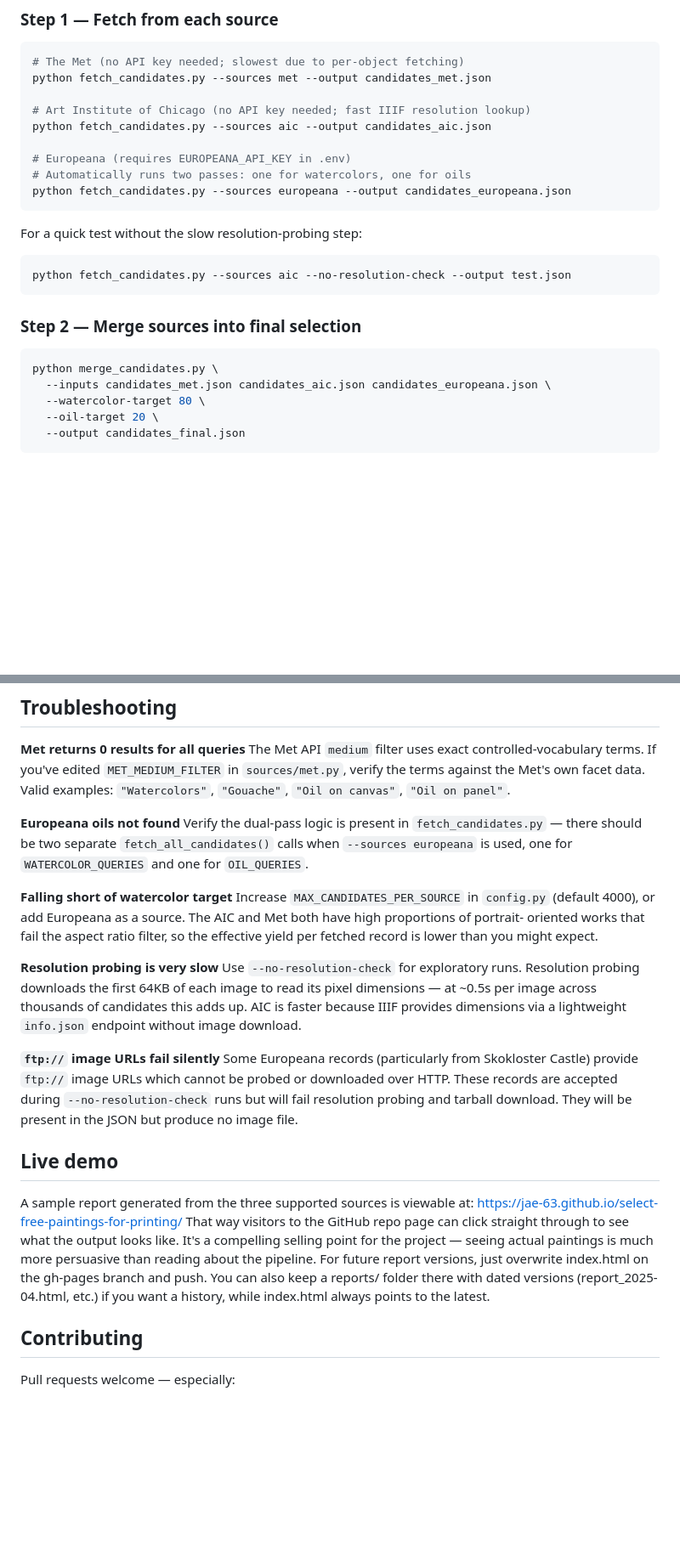
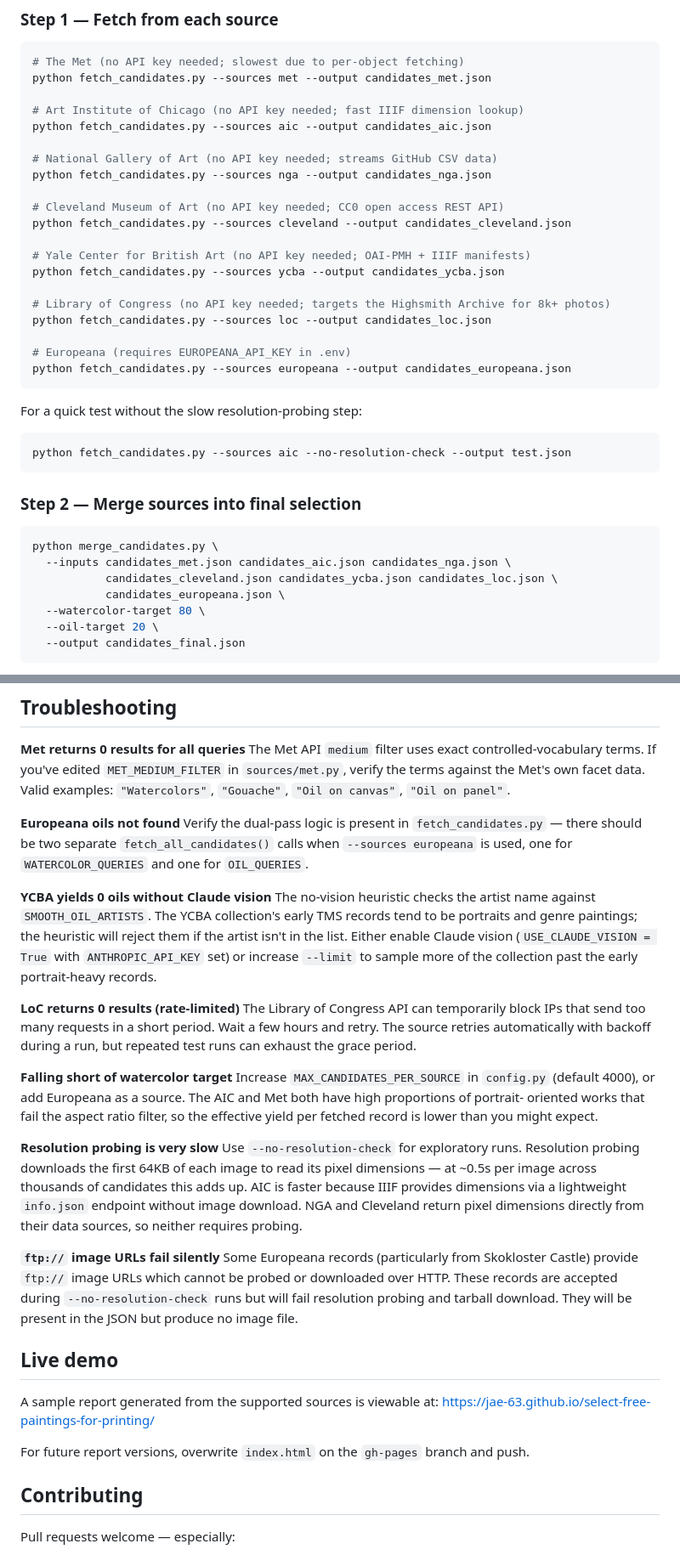
Before and after one commit to jae-63/select-free-paintings-for-printing, a Markdown page: README.md, 2 parts joined by grey strips. Shown at 85% size. Rendered like a GitHub page; blank space fills up the shorter version.

````diff
--- a/README.md
+++ b/README.md
@@ -62,11 +65,22 @@ independently. Each step writes its own output file.
 # The Met (no API key needed; slowest due to per-object fetching)
 python fetch_candidates.py --sources met --output candidates_met.json
 
-# Art Institute of Chicago (no API key needed; fast IIIF resolution lookup)
+# Art Institute of Chicago (no API key needed; fast IIIF dimension lookup)
 python fetch_candidates.py --sources aic --output candidates_aic.json
 
+# National Gallery of Art (no API key needed; streams GitHub CSV data)
+python fetch_candidates.py --sources nga --output candidates_nga.json
+
+# Cleveland Museum of Art (no API key needed; CC0 open access REST API)
+python fetch_candidates.py --sources cleveland --output candidates_cleveland.json
+
+# Yale Center for British Art (no API key needed; OAI-PMH + IIIF manifests)
+python fetch_candidates.py --sources ycba --output candidates_ycba.json
+
+# Library of Congress (no API key needed; targets the Highsmith Archive for 8k+ photos)
+python fetch_candidates.py --sources loc --output candidates_loc.json
+
 # Europeana (requires EUROPEANA_API_KEY in .env)
-# Automatically runs two passes: one for watercolors, one for oils
 python fetch_candidates.py --sources europeana --output candidates_europeana.json
 ```
 
@@ -79,7 +93,9 @@ python fetch_candidates.py --sources aic --no-resolution-check --output test.jso
 
 ```bash
 python merge_candidates.py \
-  --inputs candidates_met.json candidates_aic.json candidates_europeana.json \
+  --inputs candidates_met.json candidates_aic.json candidates_nga.json \
+           candidates_cleveland.json candidates_ycba.json candidates_loc.json \
+           candidates_europeana.json \
   --watercolor-target 80 \
   --oil-target 20 \
   --output candidates_final.json
@@ -232,6 +273,18 @@ Verify the dual-pass logic is present in `fetch_candidates.py` — there should
 two separate `fetch_all_candidates()` calls when `--sources europeana` is used,
 one for `WATERCOLOR_QUERIES` and one for `OIL_QUERIES`.
 
+**YCBA yields 0 oils without Claude vision**
+The no-vision heuristic checks the artist name against `SMOOTH_OIL_ARTISTS`. The
+YCBA collection's early TMS records tend to be portraits and genre paintings; the
+heuristic will reject them if the artist isn't in the list. Either enable Claude
+vision (`USE_CLAUDE_VISION = True` with `ANTHROPIC_API_KEY` set) or increase
+`--limit` to sample more of the collection past the early portrait-heavy records.
+
+**LoC returns 0 results (rate-limited)**
+The Library of Congress API can temporarily block IPs that send too many requests
+in a short period. Wait a few hours and retry. The source retries automatically
+with backoff during a run, but repeated test runs can exhaust the grace period.
+
 **Falling short of watercolor target**
 Increase `MAX_CANDIDATES_PER_SOURCE` in `config.py` (default 4000), or add
 Europeana as a source. The AIC and Met both have high proportions of portrait-
@@ -243,6 +296,8 @@ Use `--no-resolution-check` for exploratory runs. Resolution probing downloads
 the first 64KB of each image to read its pixel dimensions — at ~0.5s per image
 across thousands of candidates this adds up. AIC is faster because IIIF provides
 dimensions via a lightweight `info.json` endpoint without image download.
+NGA and Cleveland return pixel dimensions directly from their data sources, so
+neither requires probing.
 
 **`ftp://` image URLs fail silently**
 Some Europeana records (particularly from Skokloster Castle) provide `ftp://`
@@ -252,10 +307,10 @@ and tarball download. They will be present in the JSON but produce no image file
 
 ## Live demo
 
-A sample report generated from the three supported sources is viewable at:
+A sample report generated from the supported sources is viewable at:
 https://jae-63.github.io/select-free-paintings-for-printing/
-That way visitors to the GitHub repo page can click straight through to see what the output looks like. It's a compelling selling point for the project — seeing actual paintings is much more persuasive than reading about the pipeline.
-For future report versions, just overwrite index.html on the gh-pages branch and push. You can also keep a reports/ folder there with dated versions (report_2025-04.html, etc.) if you want a history, while index.html always points to the latest.
+
+For future report versions, overwrite `index.html` on the `gh-pages` branch and push.
 
 ## Contributing
 
````
Also changed, not shown: other parts of README.md (+51 -23 lines).
